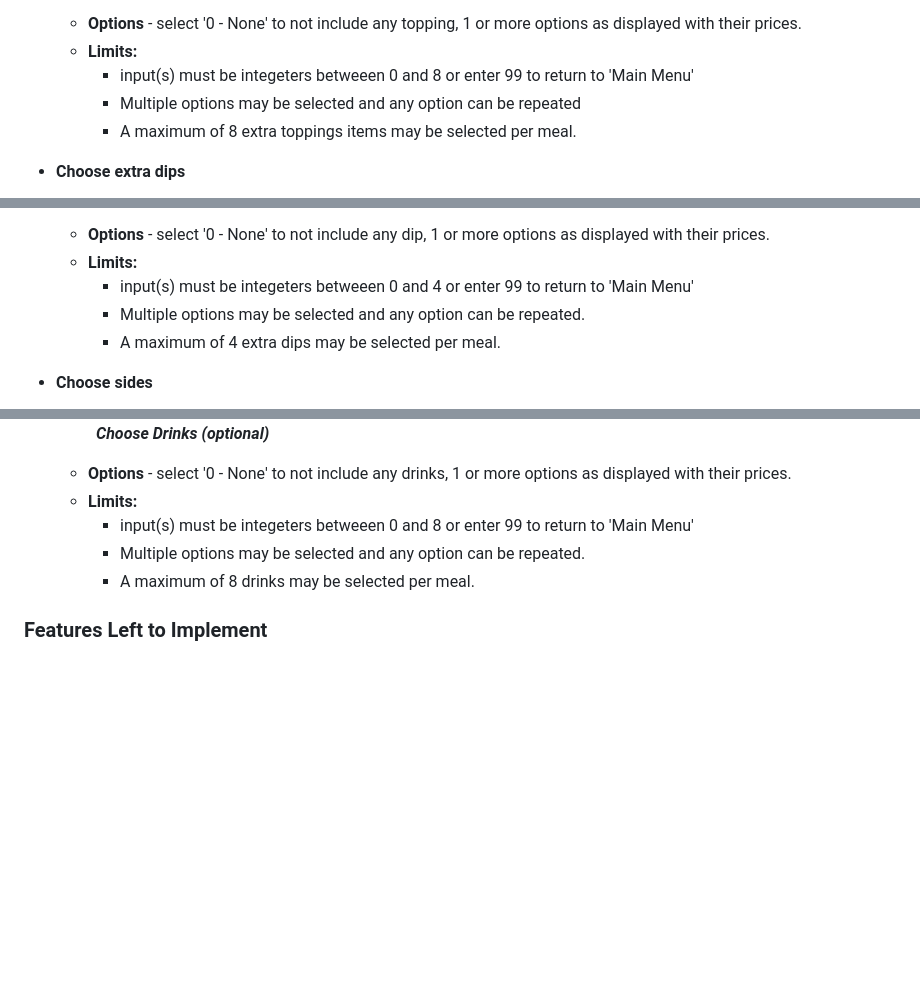
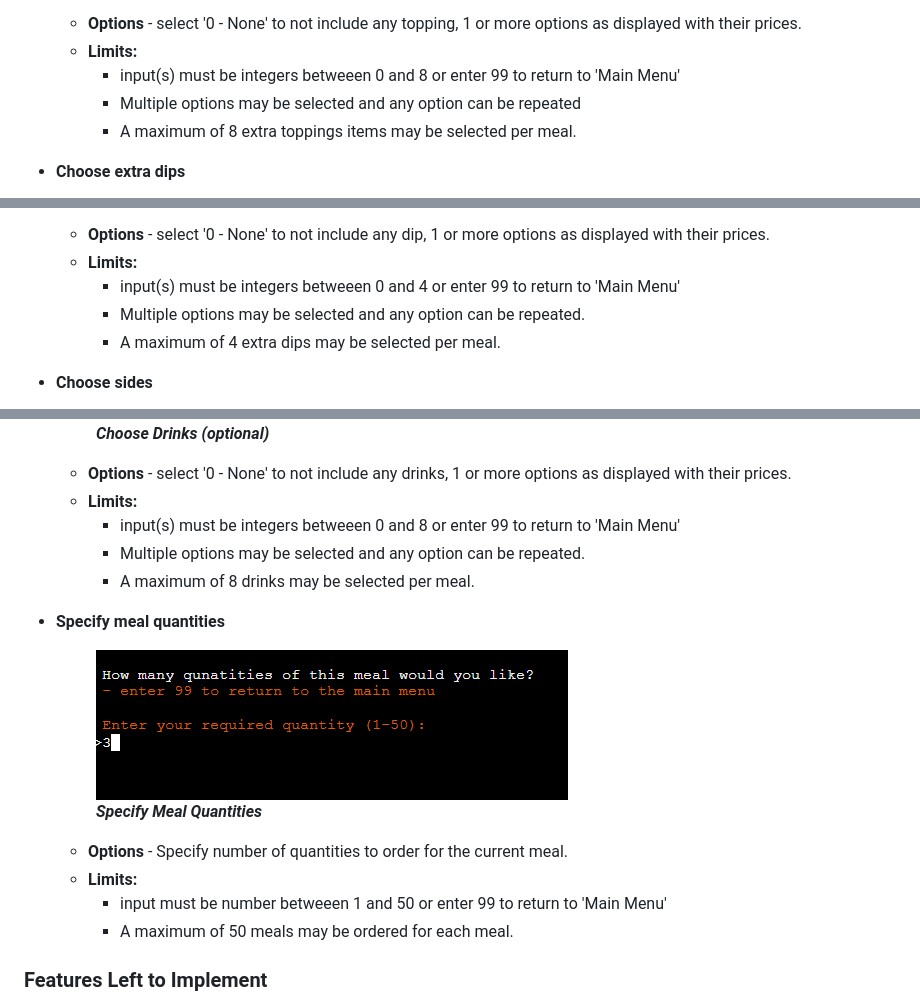
Before and after one commit to tumelo-maja/pizza_order_cli, a Markdown page: README.md, 3 parts joined by grey strips. Drawn GitHub-style; blank space fills up the shorter version.

Commit message:
Add specify quantities to features

```diff
--- a/README.md
+++ b/README.md
@@ -64,7 +64,7 @@ PizzaPalace is a command-line_interface (CLI) application for ordering pizza mea
 
   - **Options** - select '0 - None' to not include any topping, 1 or more options as displayed with their prices.
   - **Limits:**
-    - input(s) must be integeters betweeen 0 and 8 or enter 99 to return to 'Main Menu'
+    - input(s) must be integers betweeen 0 and 8 or enter 99 to return to 'Main Menu'
     - Multiple options may be selected and any option can be repeated
     - A maximum of 8 extra toppings items may be selected per meal.
 
@@ -77,7 +77,7 @@ PizzaPalace is a command-line_interface (CLI) application for ordering pizza mea
 
   - **Options** - select '0 - None' to not include any dip, 1 or more options as displayed with their prices.
   - **Limits:**
-    - input(s) must be integeters betweeen 0 and 4 or enter 99 to return to 'Main Menu'
+    - input(s) must be integers betweeen 0 and 4 or enter 99 to return to 'Main Menu'
     - Multiple options may be selected and any option can be repeated.
     - A maximum of 4 extra dips may be selected per meal.
 
@@ -103,9 +103,21 @@ PizzaPalace is a command-line_interface (CLI) application for ordering pizza mea
 
   - **Options** - select '0 - None' to not include any drinks, 1 or more options as displayed with their prices.
   - **Limits:**
-    - input(s) must be integeters betweeen 0 and 8 or enter 99 to return to 'Main Menu'
+    - input(s) must be integers betweeen 0 and 8 or enter 99 to return to 'Main Menu'
     - Multiple options may be selected and any option can be repeated.
     - A maximum of 8 drinks may be selected per meal.
+
+- **Specify meal quantities**
+  <figure>
+    <img src="docs/app-screenshots/app-order-specify-quantity.png" >
+    <br>
+    <figcaption><strong><em>Specify Meal Quantities</em></strong></figcaption>
+  </figure>
+
+  - **Options** - Specify number of quantities to order for the current meal.
+  - **Limits:**
+    - input must be number betweeen 1 and 50 or enter 99 to return to 'Main Menu'
+    - A maximum of 50 meals may be ordered for each meal.
 
 ### Features Left to Implement
 
```
Also changed, not shown: other parts of README.md (+1 -1 lines).
